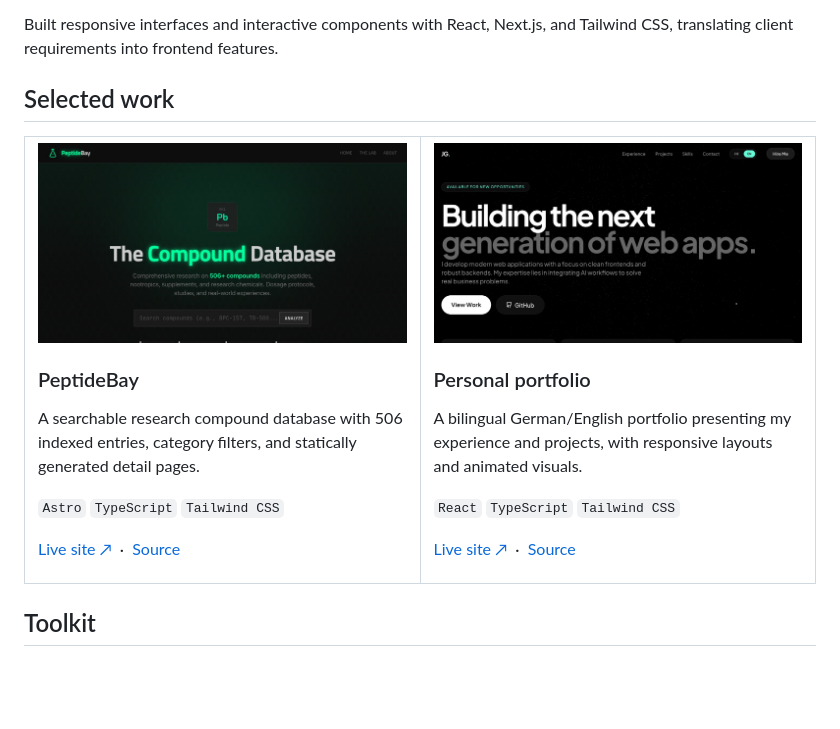
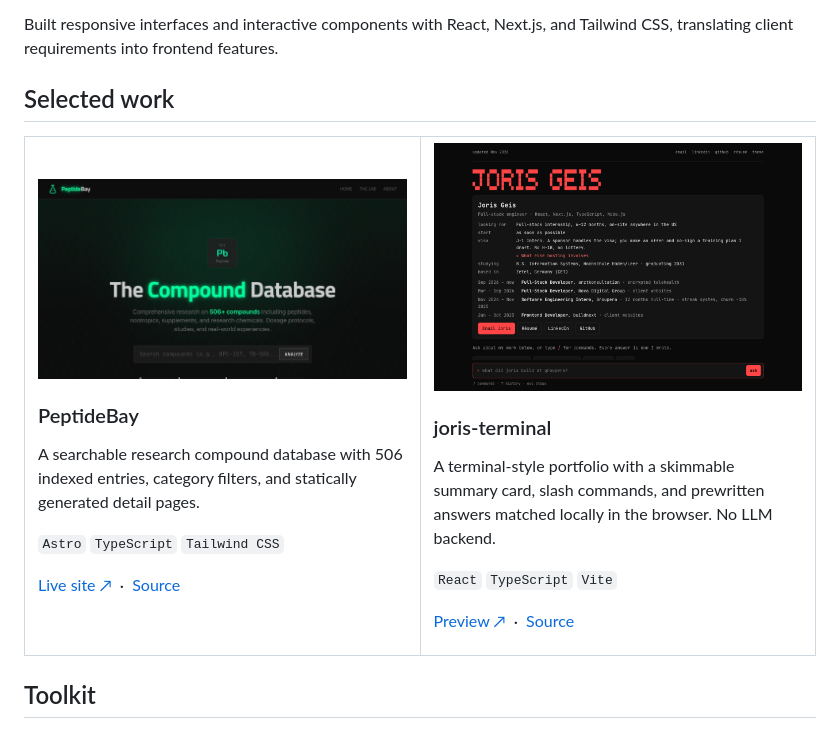
Before and after one commit to jorisgeis/jorisgeis, a Markdown page: README.md, the part around the change. GitHub-like rendering; pictures changed too: assets/joris-terminal.png (added), assets/portfolio.jpg (deleted); blank space fills up the shorter version.

Commit message:
Feature joris-terminal in selected work

```diff
--- a/README.md
+++ b/README.md
@@ -58,13 +58,13 @@ Built responsive interfaces and interactive components with React, Next.js, and
       <p><a href="https://jorisgeis.github.io/peptidebay/">Live site ↗</a> &nbsp;·&nbsp; <a href="https://github.com/jorisgeis/peptidebay">Source</a></p>
     </td>
     <td width="50%" valign="top">
-      <a href="https://jorisgeis.de">
-        <img src="assets/portfolio.jpg" width="480" alt="Portfolio preview: a dark starfield background, large typography, and German/English language controls" />
+      <a href="https://github.com/jorisgeis/joris-terminal">
+        <img src="assets/joris-terminal.png" width="480" alt="joris-terminal preview: a dark terminal-style portfolio with a summary card, red ASCII lettering, and a command-line input" />
       </a>
-      <h3>Personal portfolio</h3>
-      <p>A bilingual German/English portfolio presenting my experience and projects, with responsive layouts and animated visuals.</p>
-      <p><code>React</code> <code>TypeScript</code> <code>Tailwind CSS</code></p>
-      <p><a href="https://jorisgeis.de">Live site ↗</a> &nbsp;·&nbsp; <a href="https://github.com/jorisgeis/portfolio">Source</a></p>
+      <h3>joris-terminal</h3>
+      <p>A terminal-style portfolio with a skimmable summary card, slash commands, and prewritten answers matched locally in the browser. No LLM backend.</p>
+      <p><code>React</code> <code>TypeScript</code> <code>Vite</code></p>
+      <p><a href="https://github.com/jorisgeis/joris-terminal/blob/main/docs/screenshot-desktop.png">Preview ↗</a> &nbsp;·&nbsp; <a href="https://github.com/jorisgeis/joris-terminal">Source</a></p>
     </td>
   </tr>
 </table>
```
